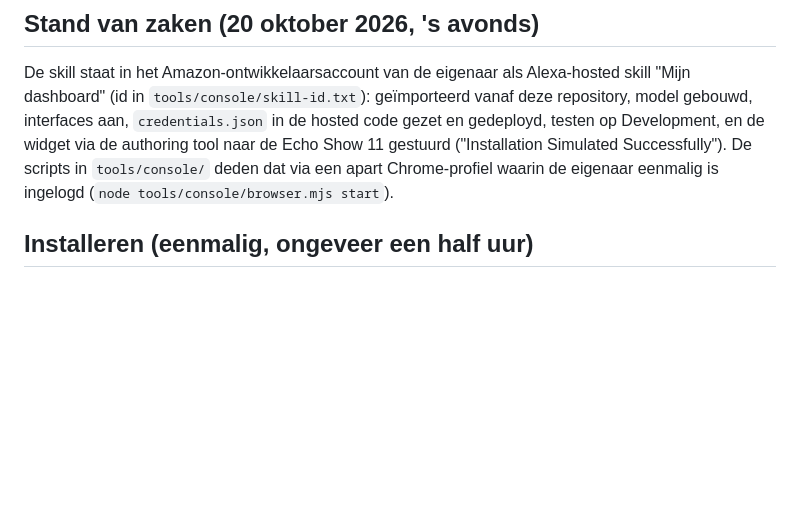
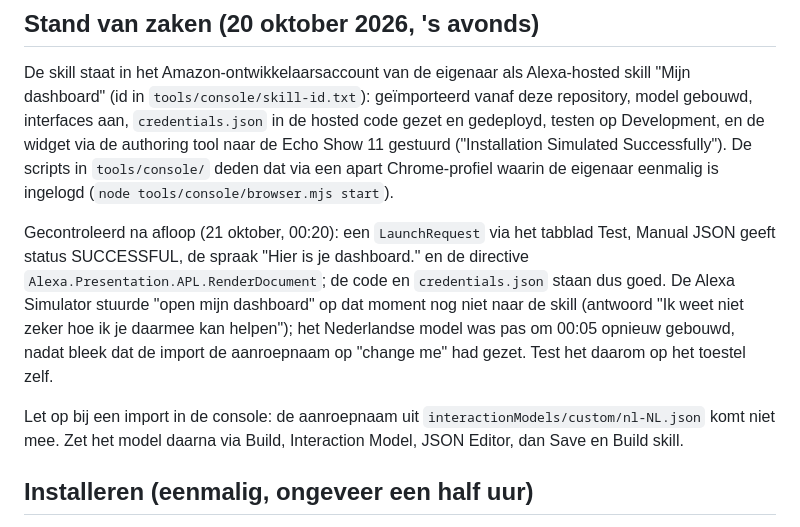
Before and after one commit to lenevot60/echo-show-dashboard, a Markdown page: README.md, the part around the change. Drawn GitHub-style; blank space fills up the shorter version.

Commit message:
docs: verification after install, import caveat for the invocation name
Co-Authored-By: Claude Fable 5.1 <noreply@anthropic.com>

```diff
--- a/README.md
+++ b/README.md
@@ -41,6 +41,15 @@ De skill staat in het Amazon-ontwikkelaarsaccount van de eigenaar als Alexa-host
 `credentials.json` in de hosted code gezet en gedeployd, testen op Development, en de widget via de authoring tool
 naar de Echo Show 11 gestuurd ("Installation Simulated Successfully"). De scripts in `tools/console/` deden dat via
 een apart Chrome-profiel waarin de eigenaar eenmalig is ingelogd (`node tools/console/browser.mjs start`).
+
+Gecontroleerd na afloop (21 oktober, 00:20): een `LaunchRequest` via het tabblad Test, Manual JSON geeft status
+SUCCESSFUL, de spraak "Hier is je dashboard." en de directive `Alexa.Presentation.APL.RenderDocument`; de code en
+`credentials.json` staan dus goed. De Alexa Simulator stuurde "open mijn dashboard" op dat moment nog niet naar de skill
+(antwoord "Ik weet niet zeker hoe ik je daarmee kan helpen"); het Nederlandse model was pas om 00:05 opnieuw gebouwd,
+nadat bleek dat de import de aanroepnaam op "change me" had gezet. Test het daarom op het toestel zelf.
+
+Let op bij een import in de console: de aanroepnaam uit `interactionModels/custom/nl-NL.json` komt niet mee. Zet het
+model daarna via Build, Interaction Model, JSON Editor, dan Save en Build skill.
 
 ## Installeren (eenmalig, ongeveer een half uur)
 
```
